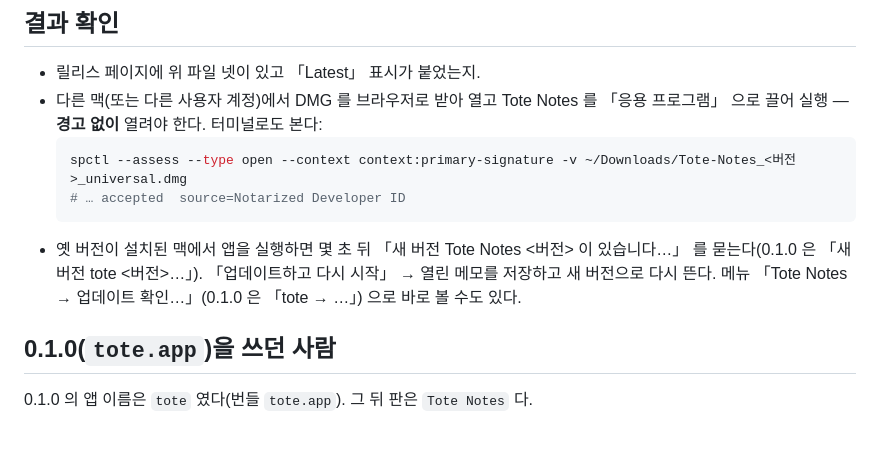
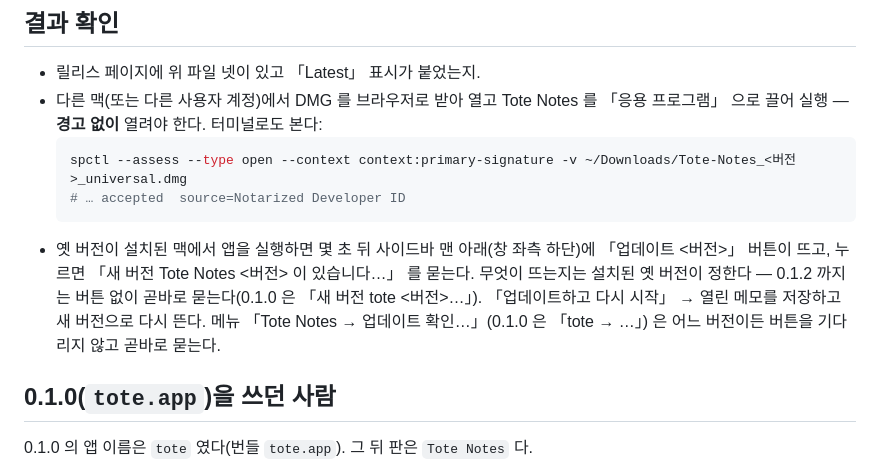
Before and after one commit to jang2162/tote-notes, a Markdown page: docs/guides/release-macos.md, the part around the change. Drawn GitHub-style; blank space fills up the shorter version.

Commit message:
docs: teach the update button in the release and development guides
Co-Authored-By: Claude Opus 5.5 <noreply@anthropic.com>

````diff
--- a/docs/guides/release-macos.md
+++ b/docs/guides/release-macos.md
@@ -128,7 +128,7 @@ git push origin v<버전>
   spctl --assess --type open --context context:primary-signature -v ~/Downloads/Tote-Notes_<버전>_universal.dmg
   # … accepted  source=Notarized Developer ID
   ```
-- 옛 버전이 설치된 맥에서 앱을 실행하면 몇 초 뒤 「새 버전 Tote Notes <버전> 이 있습니다…」 를 묻는다(0.1.0 은 「새 버전 tote <버전>…」). 「업데이트하고 다시 시작」 → 열린 메모를 저장하고 새 버전으로 다시 뜬다. 메뉴 「Tote Notes → 업데이트 확인…」(0.1.0 은 「tote → …」) 으로 바로 볼 수도 있다.
+- 옛 버전이 설치된 맥에서 앱을 실행하면 몇 초 뒤 사이드바 맨 아래(창 좌측 하단)에 「업데이트 <버전>」 버튼이 뜨고, 누르면 「새 버전 Tote Notes <버전> 이 있습니다…」 를 묻는다. 무엇이 뜨는지는 설치된 옛 버전이 정한다 — 0.1.2 까지는 버튼 없이 곧바로 묻는다(0.1.0 은 「새 버전 tote <버전>…」). 「업데이트하고 다시 시작」 → 열린 메모를 저장하고 새 버전으로 다시 뜬다. 메뉴 「Tote Notes → 업데이트 확인…」(0.1.0 은 「tote → …」) 은 어느 버전이든 버튼을 기다리지 않고 곧바로 묻는다.
 
 ## 0.1.0(`tote.app`)을 쓰던 사람
 
````
Also changed, not shown: docs/guides/development.md (+1 -1 lines), 1 other file.
